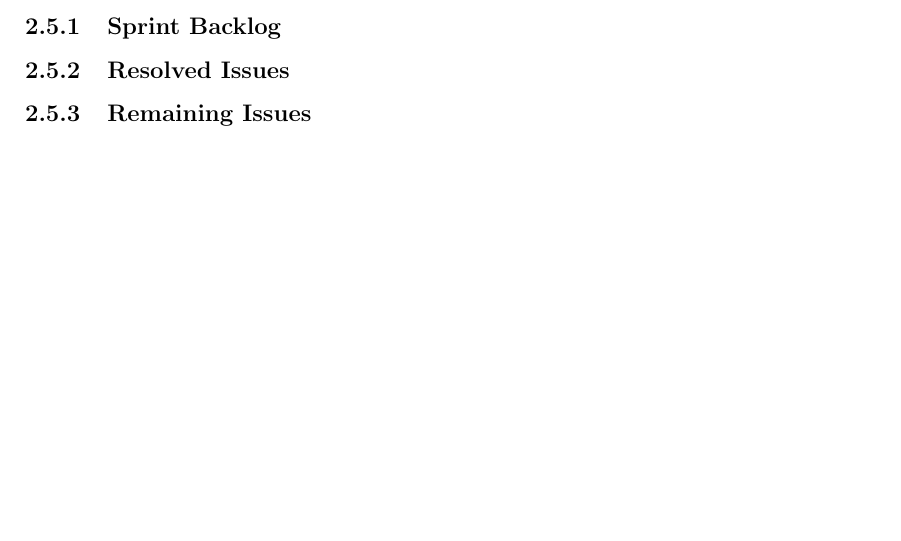
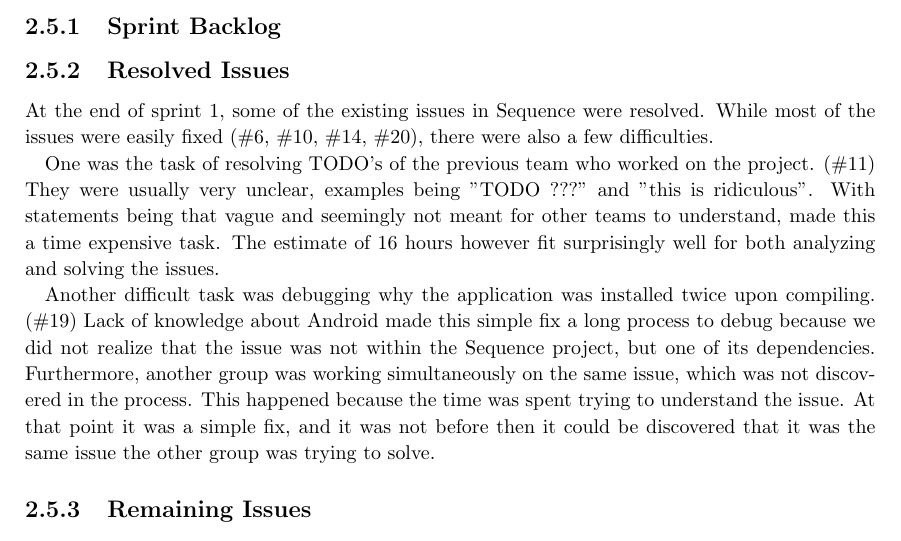
Before and after one commit to commentatorboy/sw607f14, a LaTeX thesis (Report/Report.tex, which reads Report/Sprints/Sprint1/SprintOverview/ResolvedIssues.tex): part of page 12 of 14, cut so that both start at the same text, the shorter picture padded with empty space. Compiled offline with pdfLaTeX.

Commit message:
Adds content to ResolvedIssues.tex...... And a label!

```diff
--- a/Report/Sprints/Sprint1/SprintOverview/ResolvedIssues.tex
+++ b/Report/Sprints/Sprint1/SprintOverview/ResolvedIssues.tex
@@ -1 +1,7 @@
-\subsection{Resolved Issues}
+\subsection{Resolved Issues} \label{subsec:spr1_resolved_issues}
+At the end of sprint 1, some of the existing issues in Sequence were resolved.
+While most of the issues were easily fixed (\#6, \#10, \#14, \#20), there were also a few difficulties.
+
+One was the task of resolving TODO's of the previous team who worked on the project. (\#11) They were usually very unclear, examples being "TODO ???" and "this is ridiculous". With statements being that vague and seemingly not meant for other teams to understand, made this a time expensive task. The estimate of 16 hours however fit surprisingly well for both analyzing and solving the issues.
+
+Another difficult task was debugging why the application was installed twice upon compiling. (\#19) Lack of knowledge about Android made this simple fix a long process to debug because we did not realize that the issue was not within the Sequence project, but one of its dependencies. Furthermore, another group was working simultaneously on the same issue, which was not discovered in the process. This happened because the time was spent trying to understand the issue. At that point it was a simple fix, and it was not before then it could be discovered that it was the same issue the other group was trying to solve.
```
